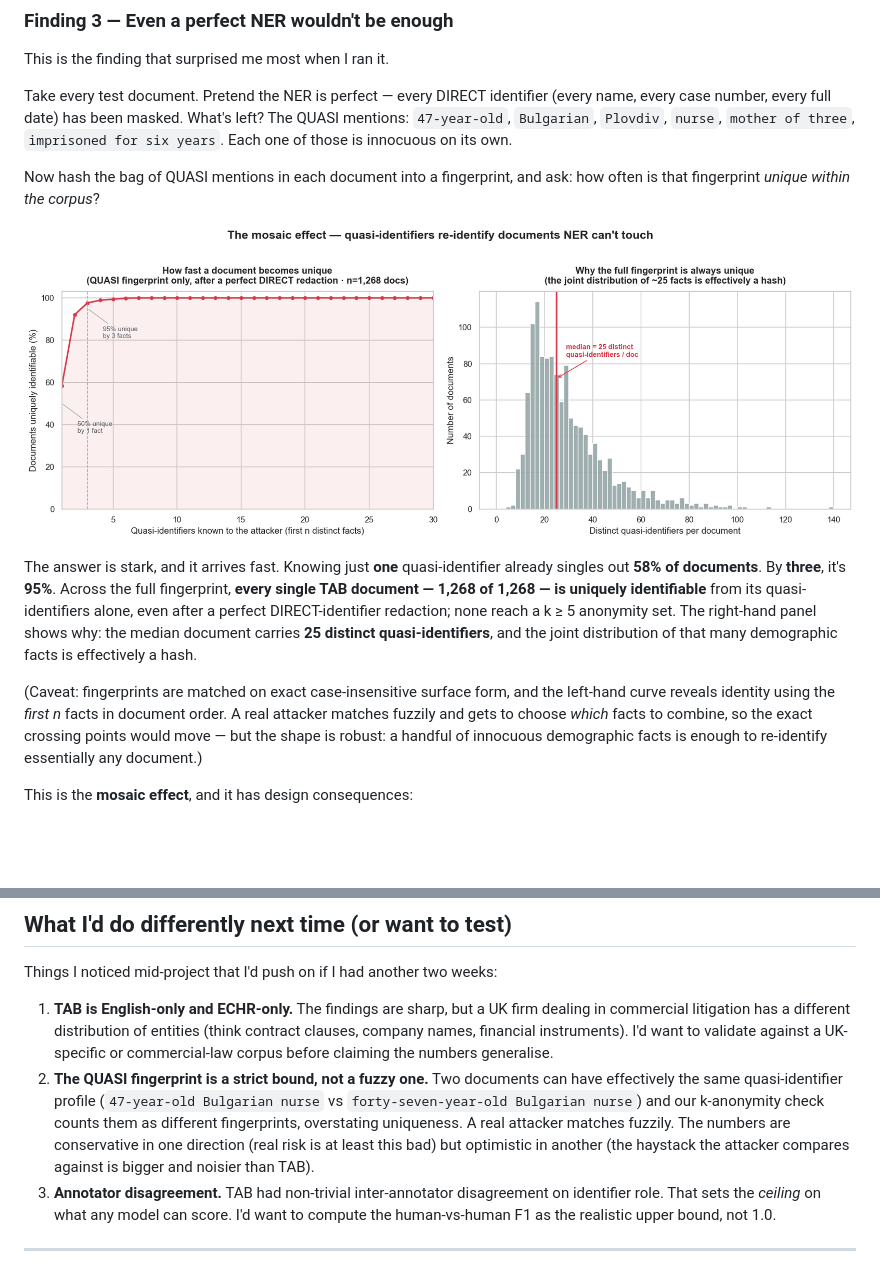
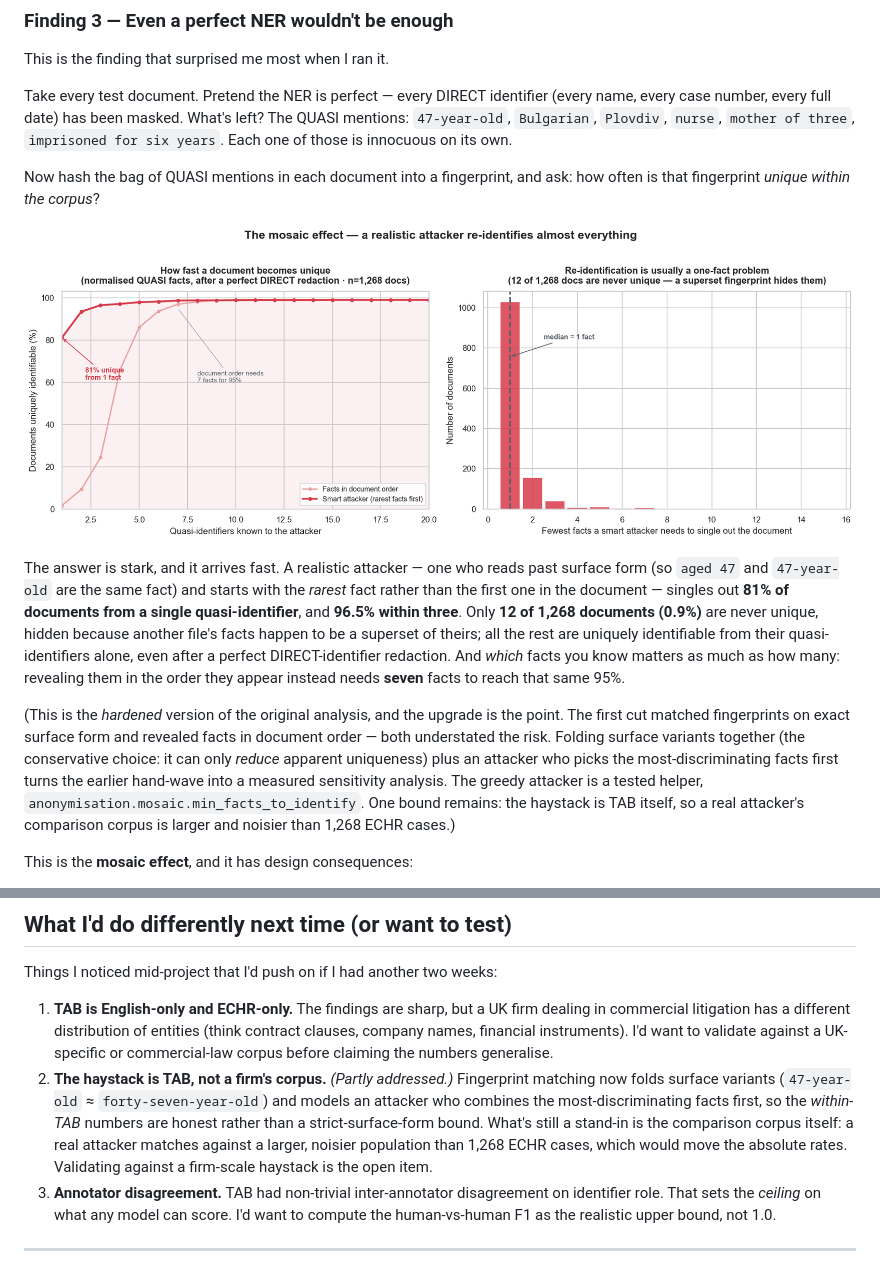
Before and after one commit to WillCatt/Data-Anonymisation, a Markdown page: writeup/README.md, 2 parts joined by grey strips. Rendered like a GitHub page; pictures changed too: figures/mosaic_reidentification.png; blank space fills up the shorter version.

```diff
--- a/writeup/README.md
+++ b/writeup/README.md
@@ -87,9 +87,9 @@ Now hash the bag of QUASI mentions in each document into a fingerprint, and ask:
 
 ![How quasi-identifiers re-identify documents](../figures/mosaic_reidentification.png)
 
-The answer is stark, and it arrives fast. Knowing just **one** quasi-identifier already singles out **58% of documents**. By **three**, it's **95%**. Across the full fingerprint, **every single TAB document — 1,268 of 1,268 — is uniquely identifiable** from its quasi-identifiers alone, even after a perfect DIRECT-identifier redaction; none reach a k ≥ 5 anonymity set. The right-hand panel shows why: the median document carries **25 distinct quasi-identifiers**, and the joint distribution of that many demographic facts is effectively a hash.
+The answer is stark, and it arrives fast. A realistic attacker — one who reads past surface form (so `aged 47` and `47-year-old` are the same fact) and starts with the *rarest* fact rather than the first one in the document — singles out **81% of documents from a single quasi-identifier**, and **96.5% within three**. Only **12 of 1,268 documents (0.9%)** are never unique, hidden because another file's facts happen to be a superset of theirs; all the rest are uniquely identifiable from their quasi-identifiers alone, even after a perfect DIRECT-identifier redaction. And *which* facts you know matters as much as how many: revealing them in the order they appear instead needs **seven** facts to reach that same 95%.
 
-(Caveat: fingerprints are matched on exact case-insensitive surface form, and the left-hand curve reveals identity using the *first n* facts in document order. A real attacker matches fuzzily and gets to choose *which* facts to combine, so the exact crossing points would move — but the shape is robust: a handful of innocuous demographic facts is enough to re-identify essentially any document.)
+(This is the *hardened* version of the original analysis, and the upgrade is the point. The first cut matched fingerprints on exact surface form and revealed facts in document order — both understated the risk. Folding surface variants together (the conservative choice: it can only *reduce* apparent uniqueness) plus an attacker who picks the most-discriminating facts first turns the earlier hand-wave into a measured sensitivity analysis. The greedy attacker is a tested helper, `anonymisation.mosaic.min_facts_to_identify`. One bound remains: the haystack is TAB itself, so a real attacker's comparison corpus is larger and noisier than 1,268 ECHR cases.)
 
 This is the **mosaic effect**, and it has design consequences:
 
@@ -389,7 +389,7 @@ The point of stopping here is that the diminishing-returns curve is flattening.
 Things I noticed mid-project that I'd push on if I had another two weeks:
 
 1. **TAB is English-only and ECHR-only.** The findings are sharp, but a UK firm dealing in commercial litigation has a different distribution of entities (think contract clauses, company names, financial instruments). I'd want to validate against a UK-specific or commercial-law corpus before claiming the numbers generalise.
-2. **The QUASI fingerprint is a strict bound, not a fuzzy one.** Two documents can have effectively the same quasi-identifier profile (`47-year-old Bulgarian nurse` vs `forty-seven-year-old Bulgarian nurse`) and our k-anonymity check counts them as different fingerprints, overstating uniqueness. A real attacker matches fuzzily. The numbers are conservative in one direction (real risk is at least this bad) but optimistic in another (the haystack the attacker compares against is bigger and noisier than TAB).
+2. **The haystack is TAB, not a firm's corpus.** *(Partly addressed.)* Fingerprint matching now folds surface variants (`47-year-old` ≈ `forty-seven-year-old`) and models an attacker who combines the most-discriminating facts first, so the *within-TAB* numbers are honest rather than a strict-surface-form bound. What's still a stand-in is the comparison corpus itself: a real attacker matches against a larger, noisier population than 1,268 ECHR cases, which would move the absolute rates. Validating against a firm-scale haystack is the open item.
 3. **Annotator disagreement.** TAB had non-trivial inter-annotator disagreement on identifier role. That sets the *ceiling* on what any model can score. I'd want to compute the human-vs-human F1 as the realistic upper bound, not 1.0.
 
 ---
```
Also changed, not shown: figures/overview_reidentification.png, 5 other files.
